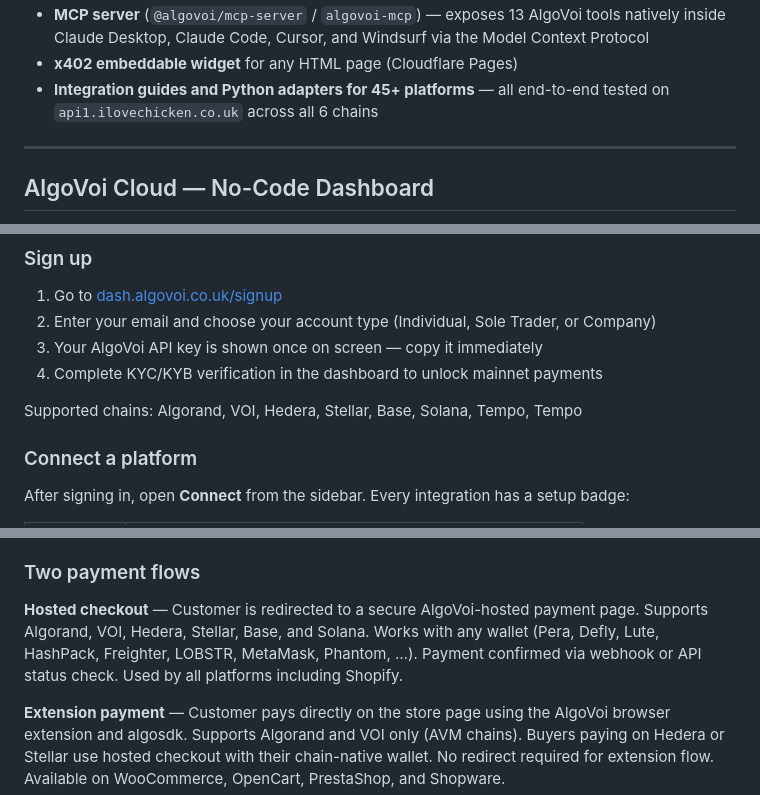
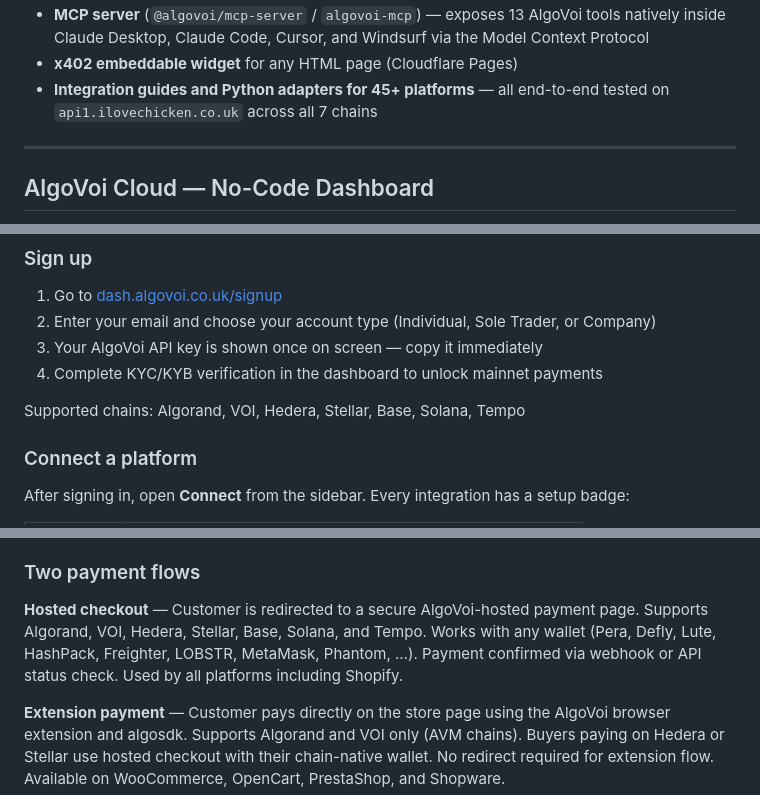
Before and after one commit to chopmob-cloud/AlgoVoi-Platform-Adapters, a Markdown page: README.md, 3 parts joined by grey strips. Drawn GitHub-style.

```diff
--- a/README.md
+++ b/README.md
@@ -38,6 +38,6 @@ Included:
 - **MCP server** (`@algovoi/mcp-server` / `algovoi-mcp`) — exposes 13 AlgoVoi tools natively inside Claude Desktop, Claude Code, Cursor, and Windsurf via the Model Context Protocol
 - **x402 embeddable widget** for any HTML page (Cloudflare Pages)
-- **Integration guides and Python adapters for 45+ platforms** — all end-to-end tested on `api1.ilovechicken.co.uk` across all 6 chains
+- **Integration guides and Python adapters for 45+ platforms** — all end-to-end tested on `api1.ilovechicken.co.uk` across all 7 chains
 
 ---
 
@@ -52,7 +52,7 @@ The fastest way to accept stablecoin payments — no server access or code requi
 3. Your AlgoVoi API key is shown once on screen — copy it immediately
 4. Complete KYC/KYB verification in the dashboard to unlock mainnet payments
 
-Supported chains: Algorand, VOI, Hedera, Stellar, Base, Solana, Tempo, Tempo
+Supported chains: Algorand, VOI, Hedera, Stellar, Base, Solana, Tempo
 
 ### Connect a platform
 
@@ -291,7 +291,7 @@ The following adapters have been end-to-end tested against a live AlgoVoi tenant
 
 ### Two payment flows
 
-**Hosted checkout** — Customer is redirected to a secure AlgoVoi-hosted payment page. Supports Algorand, VOI, Hedera, Stellar, Base, and Solana. Works with any wallet (Pera, Defly, Lute, HashPack, Freighter, LOBSTR, MetaMask, Phantom, …). Payment confirmed via webhook or API status check. Used by all platforms including Shopify.
+**Hosted checkout** — Customer is redirected to a secure AlgoVoi-hosted payment page. Supports Algorand, VOI, Hedera, Stellar, Base, Solana, and Tempo. Works with any wallet (Pera, Defly, Lute, HashPack, Freighter, LOBSTR, MetaMask, Phantom, …). Payment confirmed via webhook or API status check. Used by all platforms including Shopify.
 
 **Extension payment** — Customer pays directly on the store page using the AlgoVoi browser extension and algosdk. Supports Algorand and VOI only (AVM chains). Buyers paying on Hedera or Stellar use hosted checkout with their chain-native wallet. No redirect required for extension flow. Available on WooCommerce, OpenCart, PrestaShop, and Shopware.
 
```
Also changed, not shown: other parts of README.md (+23 -21 lines).
